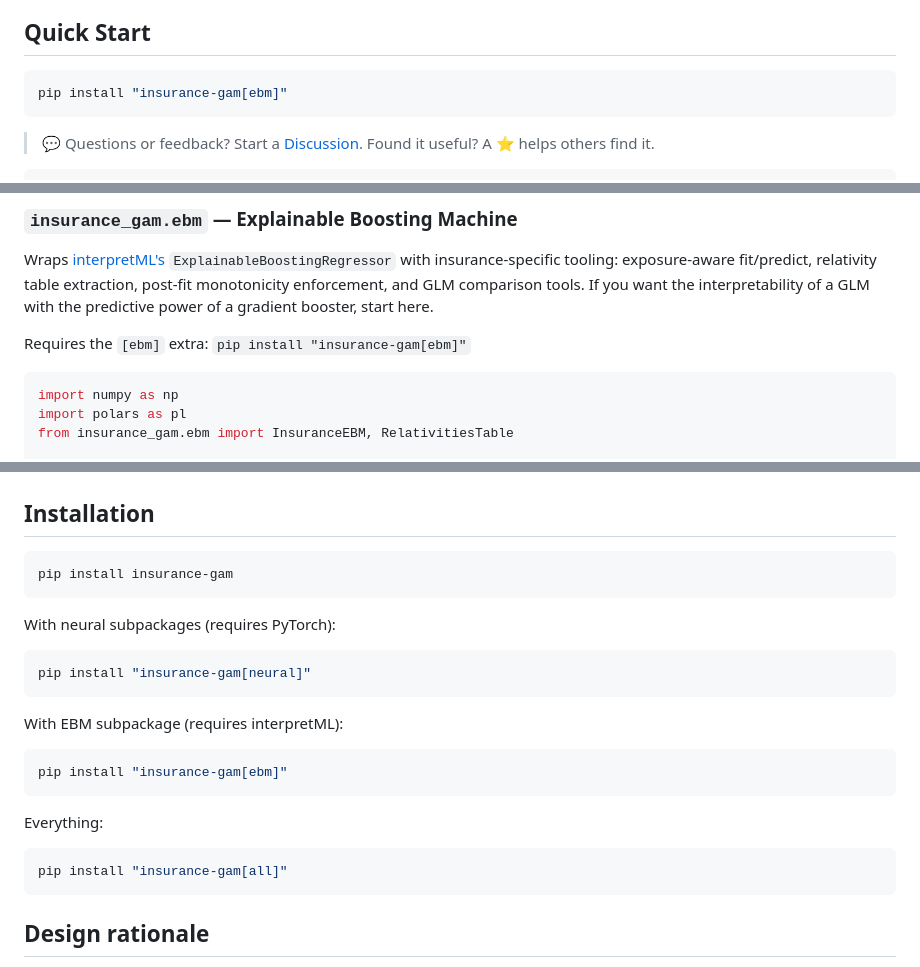
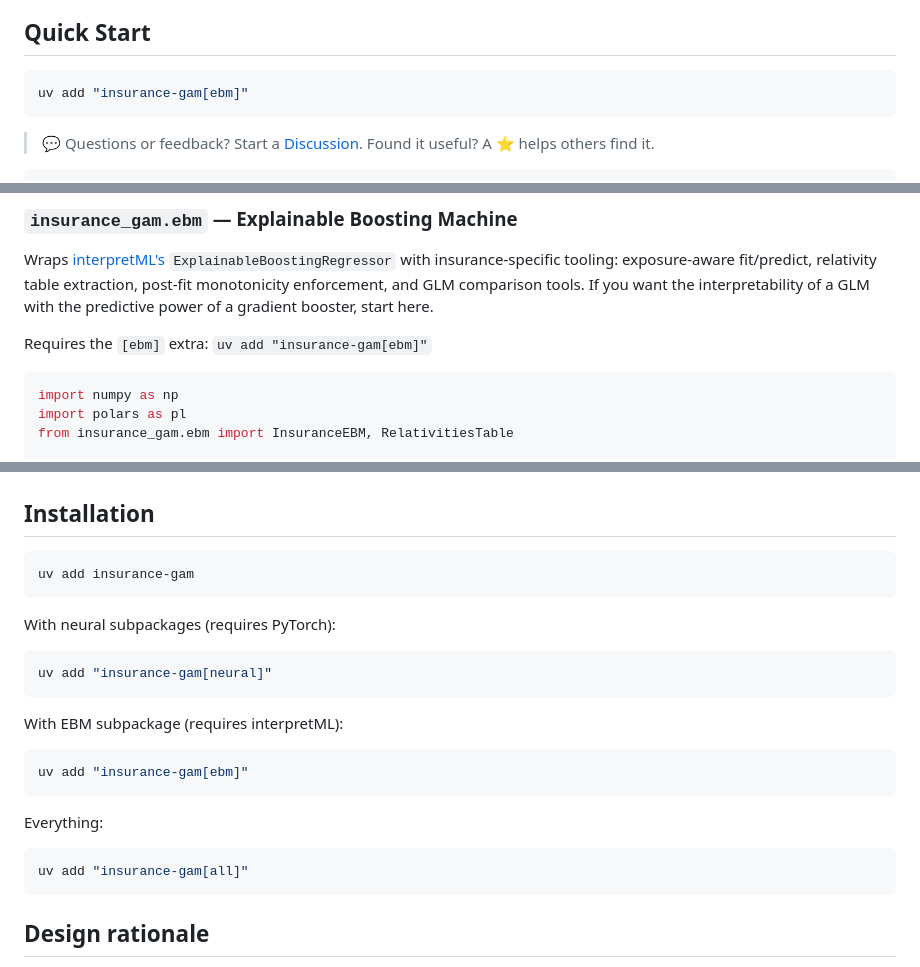
Before and after one commit to burning-cost/insurance-gam, a Markdown page: README.md, 3 parts joined by grey strips. GitHub-like rendering.

Commit message:
docs: replace pip install with uv add in README

````diff
--- a/README.md
+++ b/README.md
@@ -16,7 +16,7 @@ GLMs have been the industry standard for decades. They're interpretable, well-un
 ## Quick Start
 
 ```bash
-pip install "insurance-gam[ebm]"
+uv add "insurance-gam[ebm]"
 ```
 
 > 💬 Questions or feedback? Start a [Discussion](https://github.com/burning-cost/insurance-gam/discussions). Found it useful? A ⭐ helps others find it.
@@ -64,7 +64,7 @@ print(rt.summary())
 
 Wraps [interpretML's](https://github.com/interpretml/interpret) `ExplainableBoostingRegressor` with insurance-specific tooling: exposure-aware fit/predict, relativity table extraction, post-fit monotonicity enforcement, and GLM comparison tools. If you want the interpretability of a GLM with the predictive power of a gradient booster, start here.
 
-Requires the `[ebm]` extra: `pip install "insurance-gam[ebm]"`
+Requires the `[ebm]` extra: `uv add "insurance-gam[ebm]"`
 
 ```python
 import numpy as np
@@ -187,25 +187,25 @@ effects = model.main_effects(df)
 ## Installation
 
 ```bash
-pip install insurance-gam
+uv add insurance-gam
 ```
 
 With neural subpackages (requires PyTorch):
 
 ```bash
-pip install "insurance-gam[neural]"
+uv add "insurance-gam[neural]"
 ```
 
 With EBM subpackage (requires interpretML):
 
 ```bash
-pip install "insurance-gam[ebm]"
+uv add "insurance-gam[ebm]"
 ```
 
 Everything:
 
 ```bash
-pip install "insurance-gam[all]"
+uv add "insurance-gam[all]"
 ```
 
 ## Design rationale
````
Also changed, not shown: other parts of README.md (+2 -2 lines).
